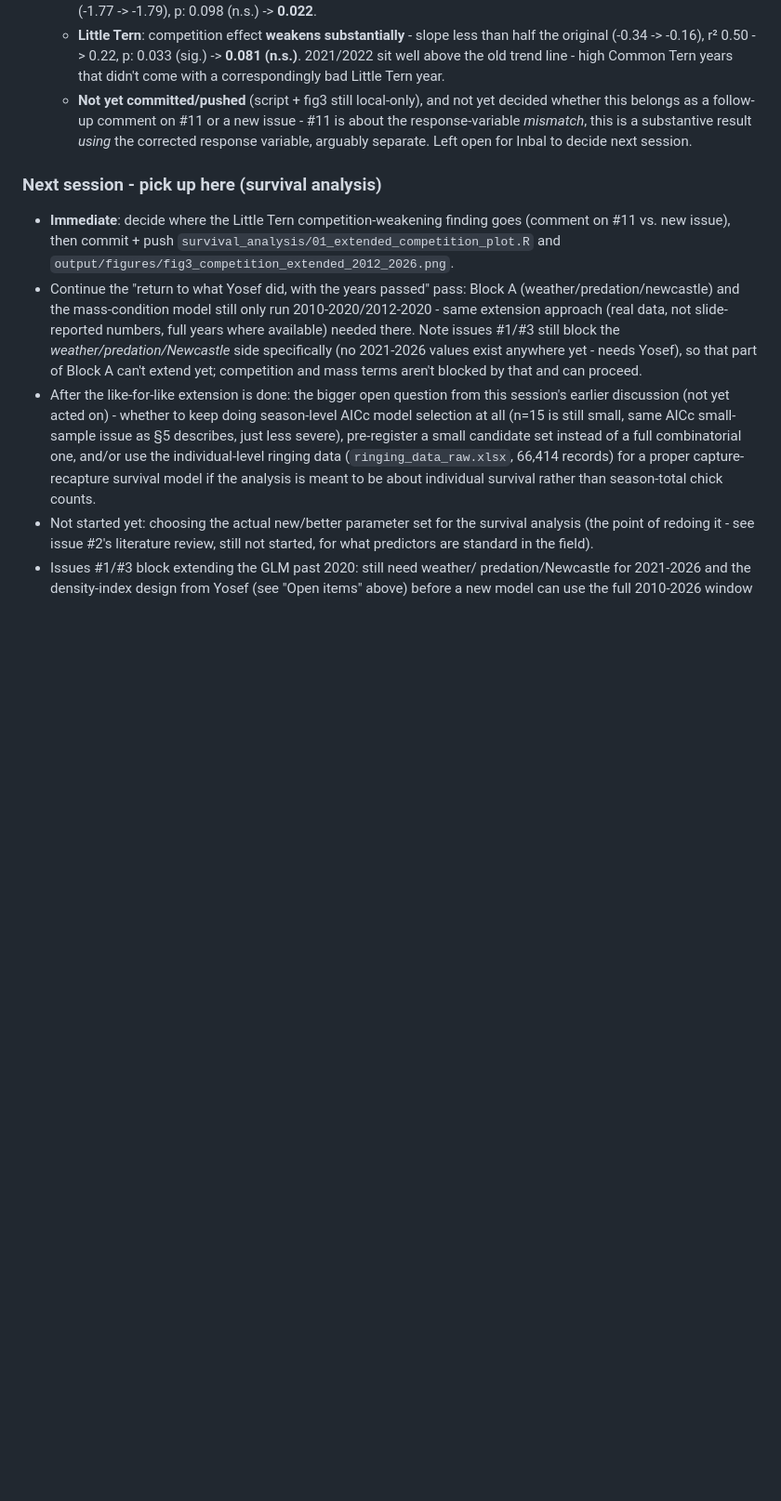
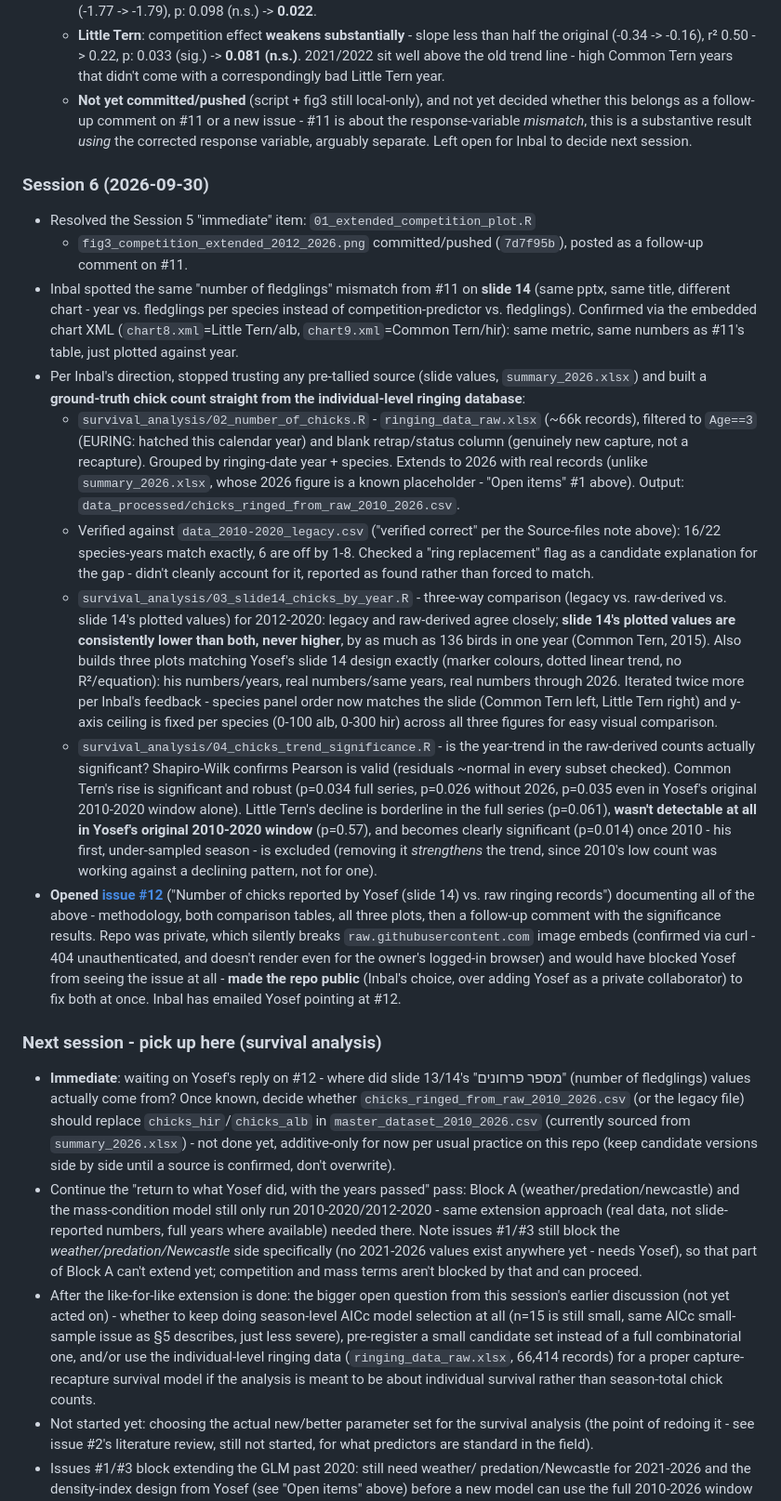
Before and after one commit to Inbal-Schekler/Terns-population-crush-paper, a Markdown page: NOTES.md, the part around the change. Shown at 93% size. Rendered like a GitHub page; blank space fills up the shorter version.

Commit message:
Log session 6 in NOTES.md: raw-ringing-derived chick counts, slide 14 comparison, issue #12, trend significance

```diff
--- a/NOTES.md
+++ b/NOTES.md
@@ -850,11 +850,73 @@ corrected for in any script.
     substantive result *using* the corrected response variable, arguably
     separate. Left open for Inbal to decide next session.
 
+### Session 6 (2026-09-30)
+- Resolved the Session 5 "immediate" item: `01_extended_competition_plot.R`
+  + `fig3_competition_extended_2012_2026.png` committed/pushed (`7d7f95b`),
+  posted as a follow-up comment on #11.
+- Inbal spotted the same "number of fledglings" mismatch from #11 on
+  **slide 14** (same pptx, same title, different chart - year vs. fledglings
+  per species instead of competition-predictor vs. fledglings). Confirmed via
+  the embedded chart XML (`chart8.xml`=Little Tern/alb, `chart9.xml`=Common
+  Tern/hir): same metric, same numbers as #11's table, just plotted against
+  year.
+- Per Inbal's direction, stopped trusting any pre-tallied source (slide
+  values, `summary_2026.xlsx`) and built a **ground-truth chick count
+  straight from the individual-level ringing database**:
+  - `survival_analysis/02_number_of_chicks.R` - `ringing_data_raw.xlsx`
+    (~66k records), filtered to `Age==3` (EURING: hatched this calendar
+    year) and blank retrap/status column (genuinely new capture, not a
+    recapture). Grouped by ringing-date year + species. Extends to 2026
+    with real records (unlike `summary_2026.xlsx`, whose 2026 figure is a
+    known placeholder - "Open items" #1 above).
+    Output: `data_processed/chicks_ringed_from_raw_2010_2026.csv`.
+  - Verified against `data_2010-2020_legacy.csv` ("verified correct" per
+    the Source-files note above): 16/22 species-years match exactly, 6 are
+    off by 1-8. Checked a "ring replacement" flag as a candidate
+    explanation for the gap - didn't cleanly account for it, reported as
+    found rather than forced to match.
+  - `survival_analysis/03_slide14_chicks_by_year.R` - three-way comparison
+    (legacy vs. raw-derived vs. slide 14's plotted values) for 2012-2020:
+    legacy and raw-derived agree closely; **slide 14's plotted values are
+    consistently lower than both, never higher**, by as much as 136 birds
+    in one year (Common Tern, 2015). Also builds three plots matching
+    Yosef's slide 14 design exactly (marker colours, dotted linear trend,
+    no R²/equation): his numbers/years, real numbers/same years, real
+    numbers through 2026. Iterated twice more per Inbal's feedback -
+    species panel order now matches the slide (Common Tern left, Little
+    Tern right) and y-axis ceiling is fixed per species (0-100 alb, 0-300
+    hir) across all three figures for easy visual comparison.
+  - `survival_analysis/04_chicks_trend_significance.R` - is the year-trend
+    in the raw-derived counts actually significant? Shapiro-Wilk confirms
+    Pearson is valid (residuals ~normal in every subset checked). Common
+    Tern's rise is significant and robust (p=0.034 full series, p=0.026
+    without 2026, p=0.035 even in Yosef's original 2010-2020 window alone).
+    Little Tern's decline is borderline in the full series (p=0.061),
+    **wasn't detectable at all in Yosef's original 2010-2020 window**
+    (p=0.57), and becomes clearly significant (p=0.014) once 2010 - his
+    first, under-sampled season - is excluded (removing it *strengthens*
+    the trend, since 2010's low count was working against a declining
+    pattern, not for one).
+- **Opened [issue #12](https://github.com/Inbal-Schekler/Terns-population-crush-paper/issues/12)**
+  ("Number of chicks reported by Yosef (slide 14) vs. raw ringing records")
+  documenting all of the above - methodology, both comparison tables, all
+  three plots, then a follow-up comment with the significance results.
+  Repo was private, which silently breaks `raw.githubusercontent.com`
+  image embeds (confirmed via curl - 404 unauthenticated, and doesn't
+  render even for the owner's logged-in browser) and would have blocked
+  Yosef from seeing the issue at all - **made the repo public** (Inbal's
+  choice, over adding Yosef as a private collaborator) to fix both at
+  once. Inbal has emailed Yosef pointing at #12.
+
 ### Next session - pick up here (survival analysis)
-- **Immediate**: decide where the Little Tern competition-weakening
-  finding goes (comment on #11 vs. new issue), then commit + push
-  `survival_analysis/01_extended_competition_plot.R` and
-  `output/figures/fig3_competition_extended_2012_2026.png`.
+- **Immediate**: waiting on Yosef's reply on #12 - where did slide 13/14's
+  "מספר פרחונים" (number of fledglings) values actually come from? Once
+  known, decide whether `chicks_ringed_from_raw_2010_2026.csv` (or the
+  legacy file) should replace `chicks_hir`/`chicks_alb` in
+  `master_dataset_2010_2026.csv` (currently sourced from
+  `summary_2026.xlsx`) - not done yet, additive-only for now per usual
+  practice on this repo (keep candidate versions side by side until a
+  source is confirmed, don't overwrite).
 - Continue the "return to what Yosef did, with the years passed" pass:
   Block A (weather/predation/newcastle) and the mass-condition model
   still only run 2010-2020/2012-2020 - same extension approach (real
```
